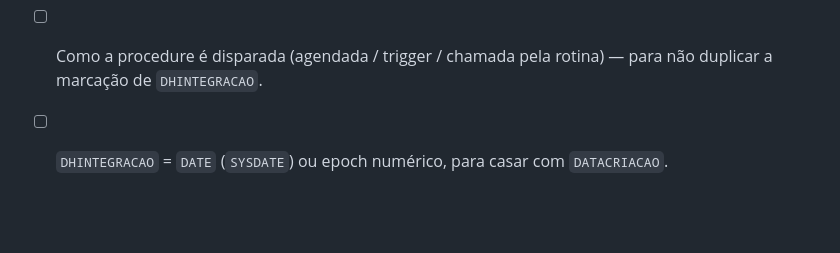
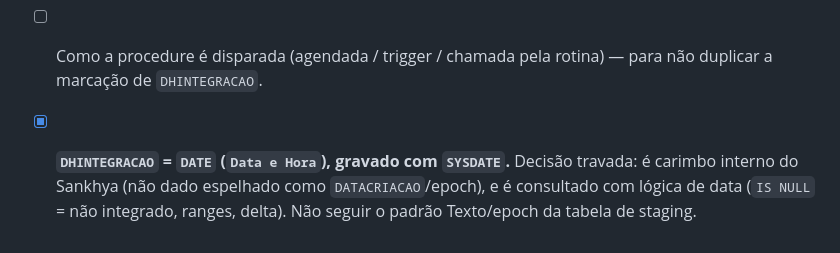
Before and after one commit to victorfeer/Claude-Repos, a Markdown page: docs/task-866-imagem-cmdb/procedure-backup-e-atualizacao.md, the part around the change. GitHub-like rendering; blank space fills up the shorter version.

```diff
--- a/docs/task-866-imagem-cmdb/procedure-backup-e-atualizacao.md
+++ b/docs/task-866-imagem-cmdb/procedure-backup-e-atualizacao.md
@@ -135,4 +135,7 @@ END;
 - [ ] Chave de dedup: `IDIMAGEMCA` (hipótese A) ou `IDVOKENEX` (hipótese B).
 - [ ] Como a procedure é disparada (agendada / trigger / chamada pela rotina) — para não
       duplicar a marcação de `DHINTEGRACAO`.
-- [ ] `DHINTEGRACAO` = `DATE` (`SYSDATE`) ou epoch numérico, para casar com `DATACRIACAO`.
+- [x] **`DHINTEGRACAO` = `DATE` (`Data e Hora`), gravado com `SYSDATE`.** Decisão travada:
+      é carimbo interno do Sankhya (não dado espelhado como `DATACRIACAO`/epoch), e é
+      consultado com lógica de data (`IS NULL` = não integrado, ranges, delta). Não seguir
+      o padrão Texto/epoch da tabela de staging.
```
Also changed, not shown: docs/task-866-imagem-cmdb/spec-campos-construtor-de-telas.md (+8 -0 lines).
